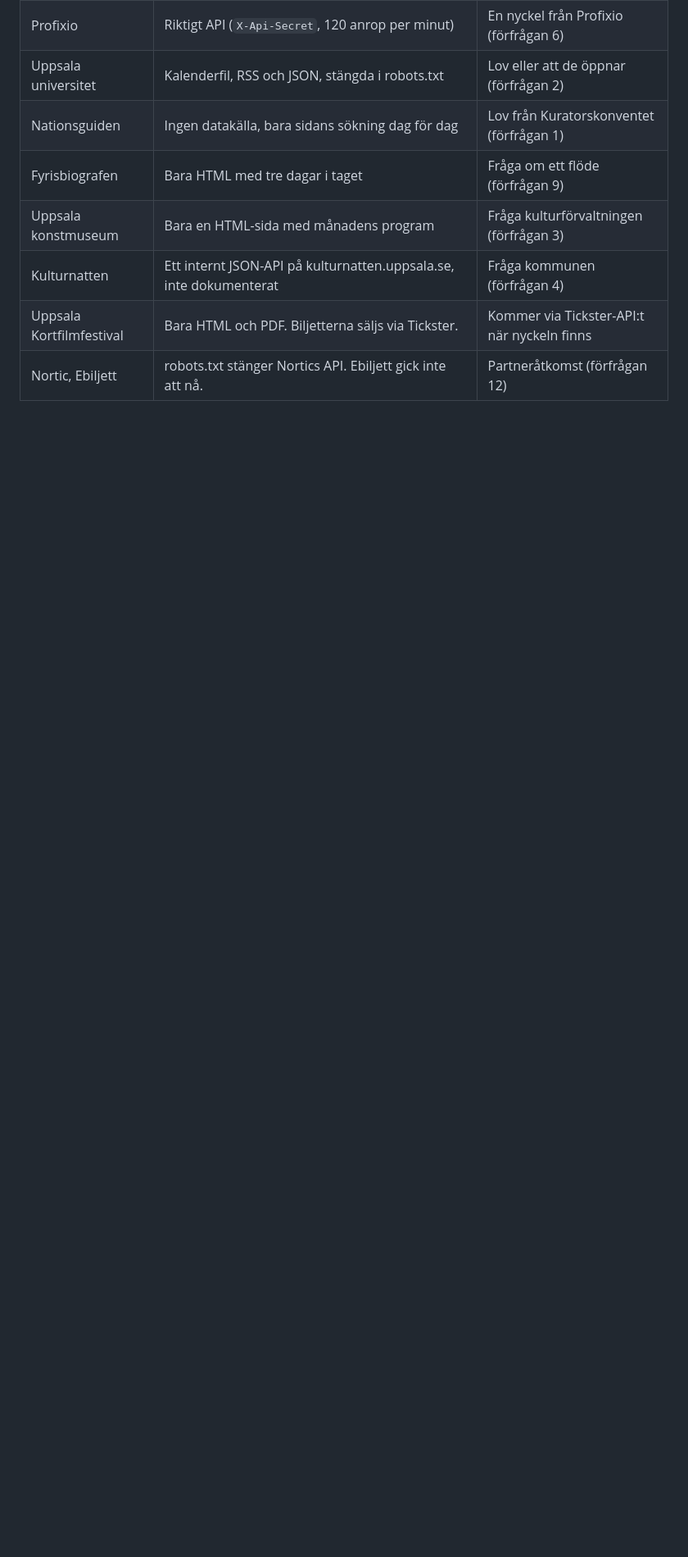
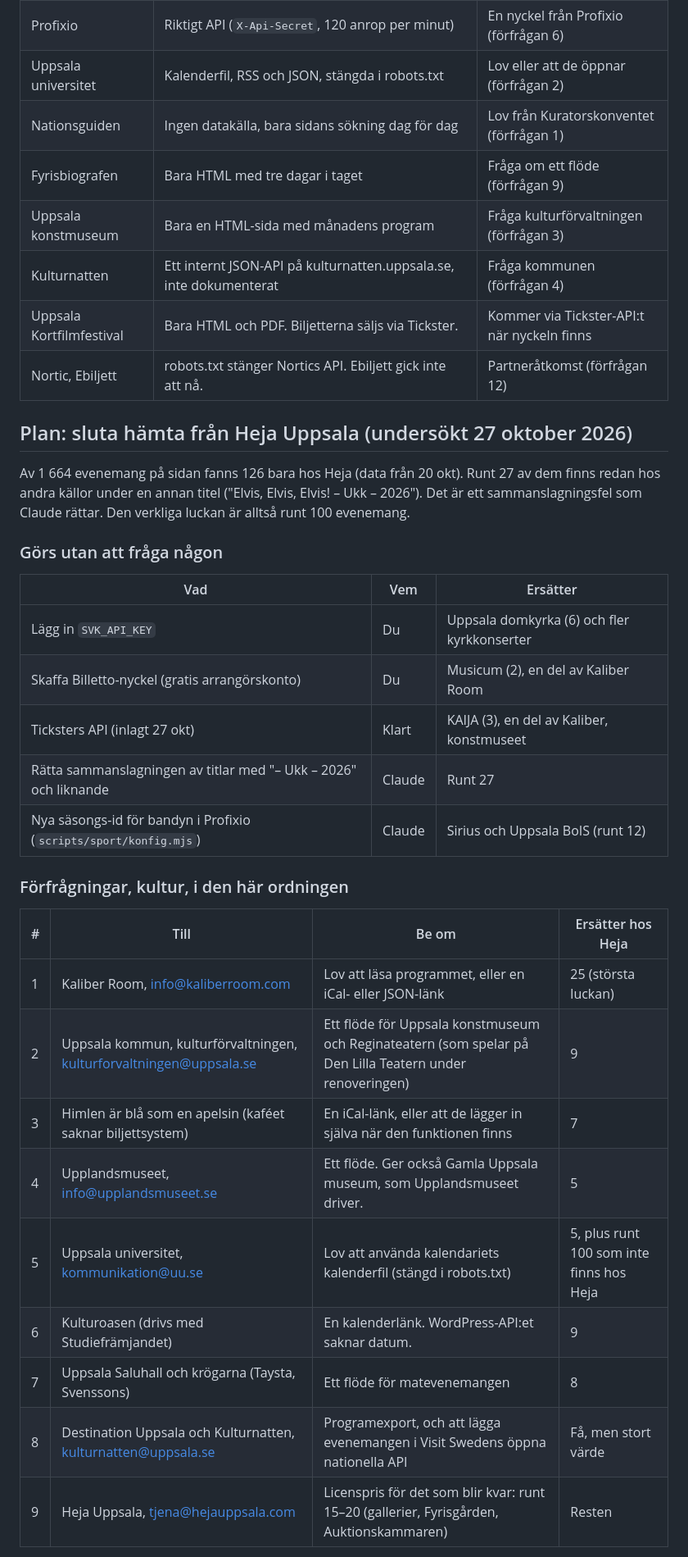
Before and after one commit to Alexandernordlenn/What-happens-in-Uppsala, a Markdown page: KALLOR.md, the part around one of its changes. Shown at 82% size. Rendered like a GitHub page; blank space fills up the shorter version.

Commit message:
Plan för att sluta hämta från Heja Uppsala
Undersökning 27 okt: vilka evenemang som bara finns hos Heja, och vilka
API:er och avtal som ersätter dem, för kultur och sport. I KALLOR.md och
BACKLOG.md.

Co-Authored-By: Claude Opus 5.5 <noreply@anthropic.com>
Claude-Session: https://claude.ai/code/session_01CVmVine17WUFpQULuHCyGe

```diff
--- a/KALLOR.md
+++ b/KALLOR.md
@@ -125,3 +125,31 @@ Inte värt det (undersökt 16 okt): Fyrisgården (mest läger och kurser, inga d
 | Uppsala Kortfilmfestival | Bara HTML och PDF. Biljetterna säljs via Tickster. | Kommer via Tickster-API:t när nyckeln finns |
 | Nortic, Ebiljett | robots.txt stänger Nortics API. Ebiljett gick inte att nå. | Partneråtkomst (förfrågan 12) |
 
+## Plan: sluta hämta från Heja Uppsala (undersökt 27 oktober 2026)
+
+Av 1 664 evenemang på sidan fanns 126 bara hos Heja (data från 20 okt). Runt 27 av dem finns redan hos andra källor under en annan titel ("Elvis, Elvis, Elvis! – Ukk – 2026"). Det är ett sammanslagningsfel som Claude rättar. Den verkliga luckan är alltså runt 100 evenemang.
+
+### Görs utan att fråga någon
+
+| Vad | Vem | Ersätter |
+|---|---|---|
+| Lägg in `SVK_API_KEY` | Du | Uppsala domkyrka (6) och fler kyrkkonserter |
+| Skaffa Billetto-nyckel (gratis arrangörskonto) | Du | Musicum (2), en del av Kaliber Room |
+| Ticksters API (inlagt 27 okt) | Klart | KAIJA (3), en del av Kaliber, konstmuseet |
+| Rätta sammanslagningen av titlar med "– Ukk – 2026" och liknande | Claude | Runt 27 |
+| Nya säsongs-id för bandyn i Profixio (`scripts/sport/konfig.mjs`) | Claude | Sirius och Uppsala BoIS (runt 12) |
+
+### Förfrågningar, kultur, i den här ordningen
+
+| # | Till | Be om | Ersätter hos Heja |
+|---|---|---|---|
+| 1 | Kaliber Room, info@kaliberroom.com | Lov att läsa programmet, eller en iCal- eller JSON-länk | 25 (största luckan) |
+| 2 | Uppsala kommun, kulturförvaltningen, kulturforvaltningen@uppsala.se | Ett flöde för Uppsala konstmuseum och Reginateatern (som spelar på Den Lilla Teatern under renoveringen) | 9 |
+| 3 | Himlen är blå som en apelsin (kaféet saknar biljettsystem) | En iCal-länk, eller att de lägger in själva när den funktionen finns | 7 |
+| 4 | Upplandsmuseet, info@upplandsmuseet.se | Ett flöde. Ger också Gamla Uppsala museum, som Upplandsmuseet driver. | 5 |
+| 5 | Uppsala universitet, kommunikation@uu.se | Lov att använda kalendariets kalenderfil (stängd i robots.txt) | 5, plus runt 100 som inte finns hos Heja |
+| 6 | Kulturoasen (drivs med Studiefrämjandet) | En kalenderlänk. WordPress-API:et saknar datum. | 9 |
+| 7 | Uppsala Saluhall och krögarna (Taysta, Svenssons) | Ett flöde för matevenemangen | 8 |
+| 8 | Destination Uppsala och Kulturnatten, kulturnatten@uppsala.se | Programexport, och att lägga evenemangen i Visit Swedens öppna nationella API | Få, men stort värde |
+| 9 | Heja Uppsala, tjena@hejauppsala.com | Licenspris för det som blir kvar: runt 15–20 (gallerier, Fyrisgården, Auktionskammaren) | Resten |
+
```
Also changed, not shown: other parts of KALLOR.md (+15 -0 lines), BACKLOG.md (+3 -0 lines).
